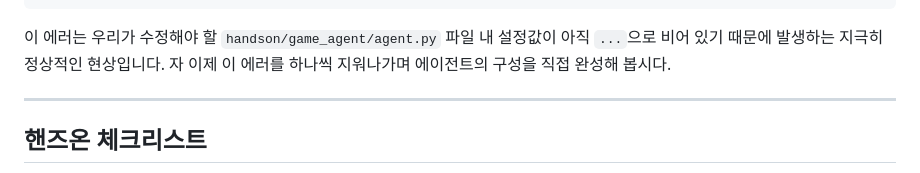
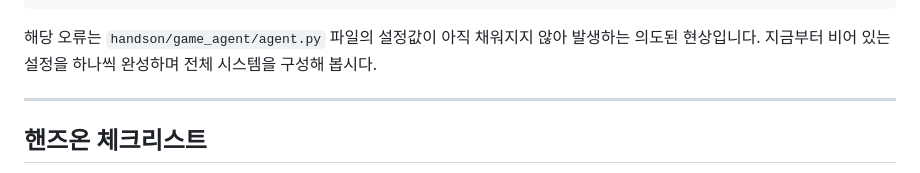
Before and after one commit to KennethanCeyer/build-game-with-ai, a Markdown page: README.md, the part around the change. GitHub-like rendering.

Commit message:
docs: refine technical tone of the configuration error explanation

````diff
--- a/README.md
+++ b/README.md
@@ -253,7 +253,7 @@ sub_agents.0
     For further information visit https://errors.pydantic.dev/2.13/v/model_type
 ```
 
-이 에러는 우리가 수정해야 할 `handson/game_agent/agent.py` 파일 내 설정값이 아직 `...`으로 비어 있기 때문에 발생하는 지극히 정상적인 현상입니다. 자 이제 이 에러를 하나씩 지워나가며 에이전트의 구성을 직접 완성해 봅시다.
+해당 오류는 `handson/game_agent/agent.py` 파일의 설정값이 아직 채워지지 않아 발생하는 의도된 현상입니다. 지금부터 비어 있는 설정을 하나씩 완성하며 전체 시스템을 구성해 봅시다.
 
 ---
 
````
